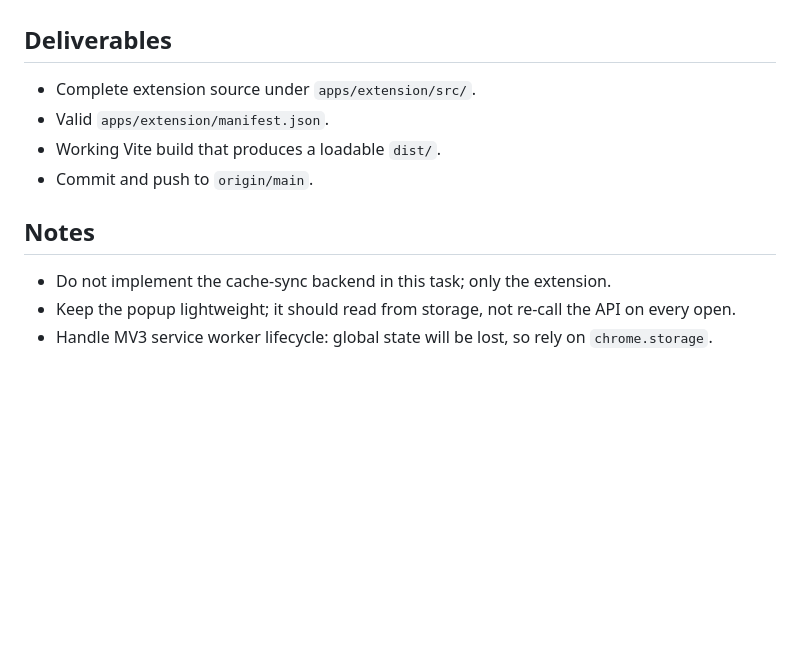
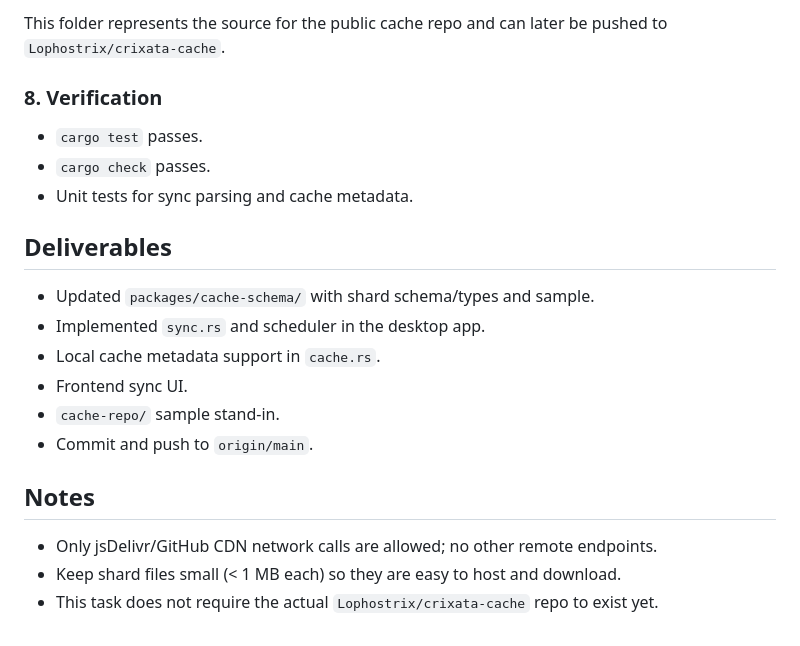
Before and after one commit to Lophostrix/Crixata, a Markdown page: TASK.md, the part around one of its changes. Rendered like a GitHub page; blank space fills up the shorter version.

```diff
--- a/TASK.md
+++ b/TASK.md
@@ -102,11 +98,19 @@ interface DetectionResult {
+This folder represents the source for the public cache repo and can later be pushed to `Lophostrix/crixata-cache`.
+
+### 8. Verification
+- `cargo test` passes.
+- `cargo check` passes.
+- Unit tests for sync parsing and cache metadata.
 
 ## Deliverables
-- Complete extension source under `apps/extension/src/`.
-- Valid `apps/extension/manifest.json`.
-- Working Vite build that produces a loadable `dist/`.
+- Updated `packages/cache-schema/` with shard schema/types and sample.
+- Implemented `sync.rs` and scheduler in the desktop app.
+- Local cache metadata support in `cache.rs`.
+- Frontend sync UI.
+- `cache-repo/` sample stand-in.
 - Commit and push to `origin/main`.
 
 ## Notes
-- Do not implement the cache-sync backend in this task; only the extension.
-- Keep the popup lightweight; it should read from storage, not re-call the API on every open.
-- Handle MV3 service worker lifecycle: global state will be lost, so rely on `chrome.storage`.
+- Only jsDelivr/GitHub CDN network calls are allowed; no other remote endpoints.
+- Keep shard files small (< 1 MB each) so they are easy to host and download.
+- This task does not require the actual `Lophostrix/crixata-cache` repo to exist yet.
```
Also changed, not shown: other parts of TASK.md (+78 -82 lines).
